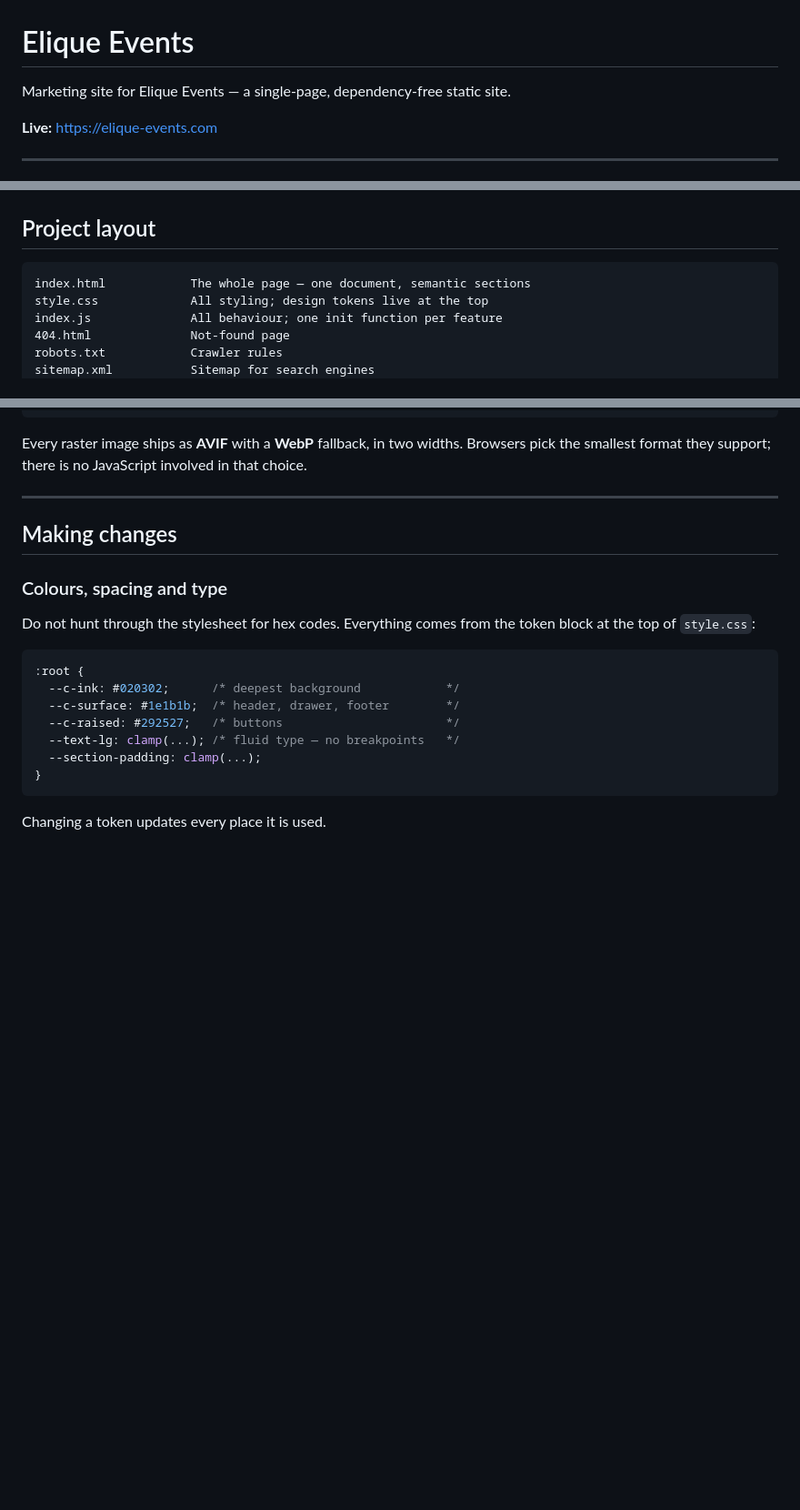
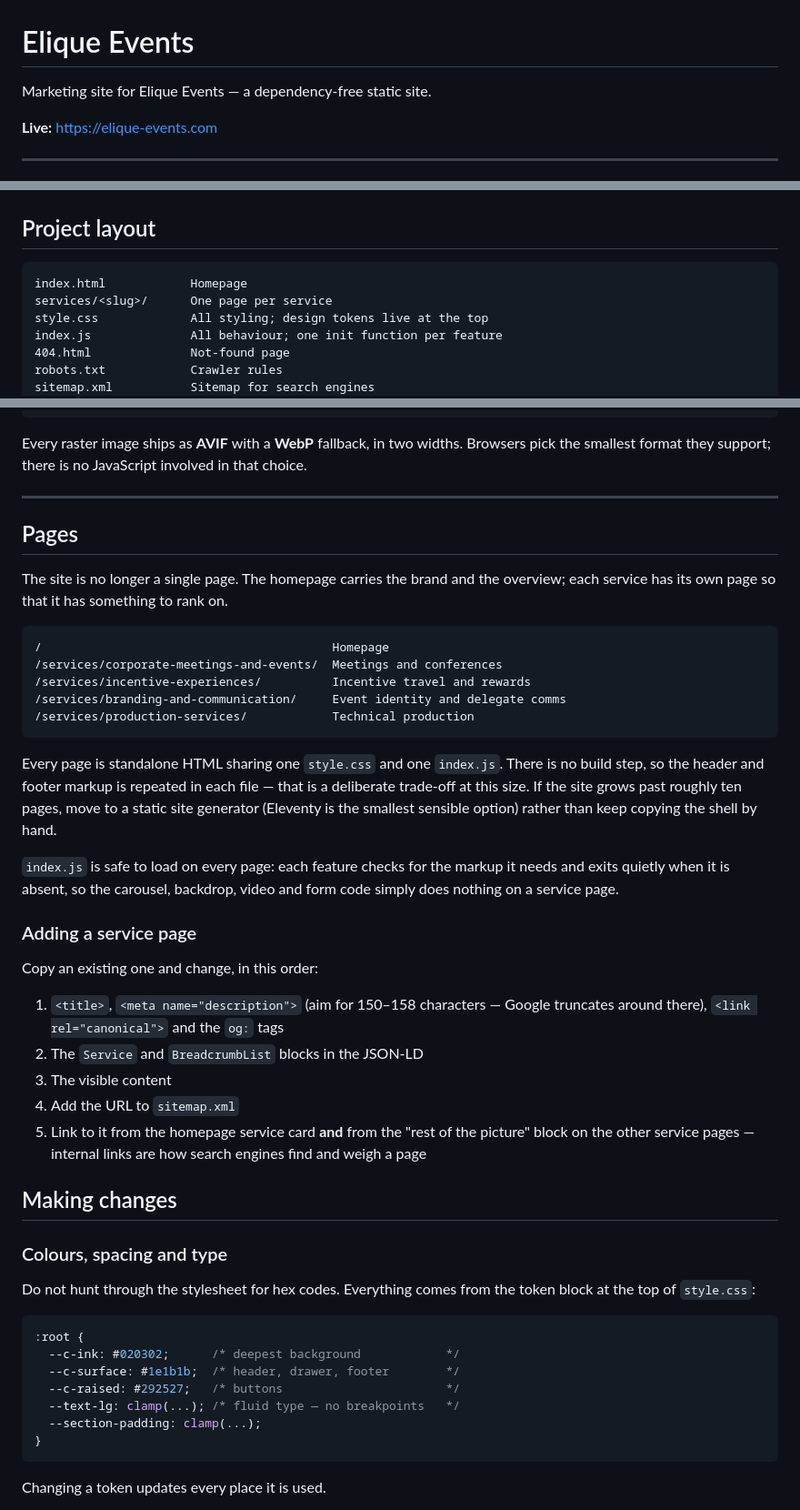
Before and after one commit to louisdasselaar/elique, a Markdown page: README.md, 3 parts joined by grey strips. Shown at 91% size. GitHub-like rendering; blank space fills up the shorter version.

Commit message:
docs: :memo: Paginastructuur en werkwijze voor nieuwe dienstpagina's

````diff
--- a/README.md
+++ b/README.md
@@ -1,6 +1,6 @@
 # Elique Events
 
-Marketing site for Elique Events — a single-page, dependency-free static site.
+Marketing site for Elique Events — a dependency-free static site.
 
 **Live:** https://elique-events.com
 
@@ -30,7 +30,8 @@ Then visit http://localhost:8000.
 ## Project layout
 
 ```
-index.html            The whole page — one document, semantic sections
+index.html            Homepage
+services/<slug>/      One page per service
 style.css             All styling; design tokens live at the top
 index.js              All behaviour; one init function per feature
 404.html              Not-found page
@@ -54,6 +55,42 @@ Browsers pick the smallest format they support; there is no JavaScript
 involved in that choice.
 
 ---
+
+## Pages
+
+The site is no longer a single page. The homepage carries the brand and the
+overview; each service has its own page so that it has something to rank on.
+
+```
+/                                         Homepage
+/services/corporate-meetings-and-events/  Meetings and conferences
+/services/incentive-experiences/          Incentive travel and rewards
+/services/branding-and-communication/     Event identity and delegate comms
+/services/production-services/            Technical production
+```
+
+Every page is standalone HTML sharing one `style.css` and one `index.js`.
+There is no build step, so the header and footer markup is repeated in each
+file — that is a deliberate trade-off at this size. If the site grows past
+roughly ten pages, move to a static site generator (Eleventy is the smallest
+sensible option) rather than keep copying the shell by hand.
+
+`index.js` is safe to load on every page: each feature checks for the markup
+it needs and exits quietly when it is absent, so the carousel, backdrop,
+video and form code simply does nothing on a service page.
+
+### Adding a service page
+
+Copy an existing one and change, in this order:
+
+1. `<title>`, `<meta name="description">` (aim for 150–158 characters — Google
+   truncates around there), `<link rel="canonical">` and the `og:` tags
+2. The `Service` and `BreadcrumbList` blocks in the JSON-LD
+3. The visible content
+4. Add the URL to `sitemap.xml`
+5. Link to it from the homepage service card **and** from the "rest of the
+   picture" block on the other service pages — internal links are how search
+   engines find and weigh a page
 
 ## Making changes
 
````
